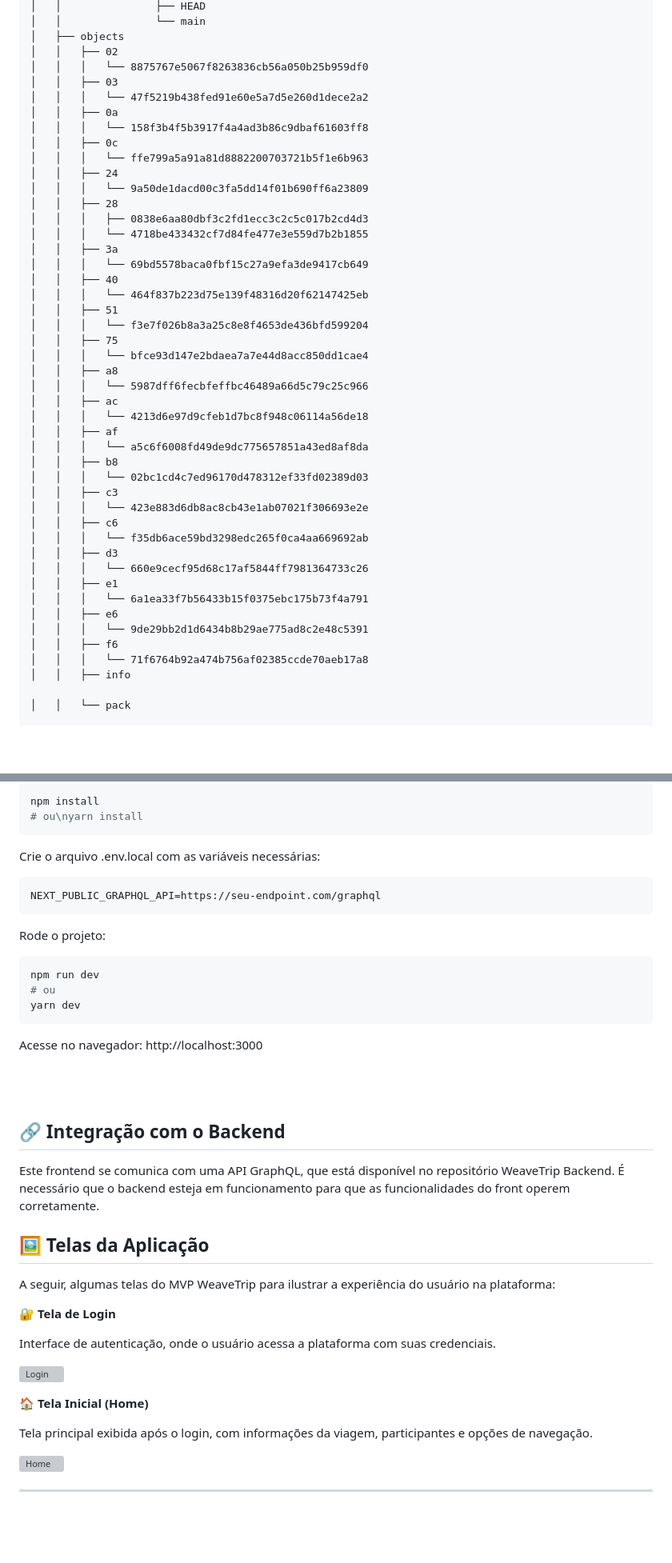
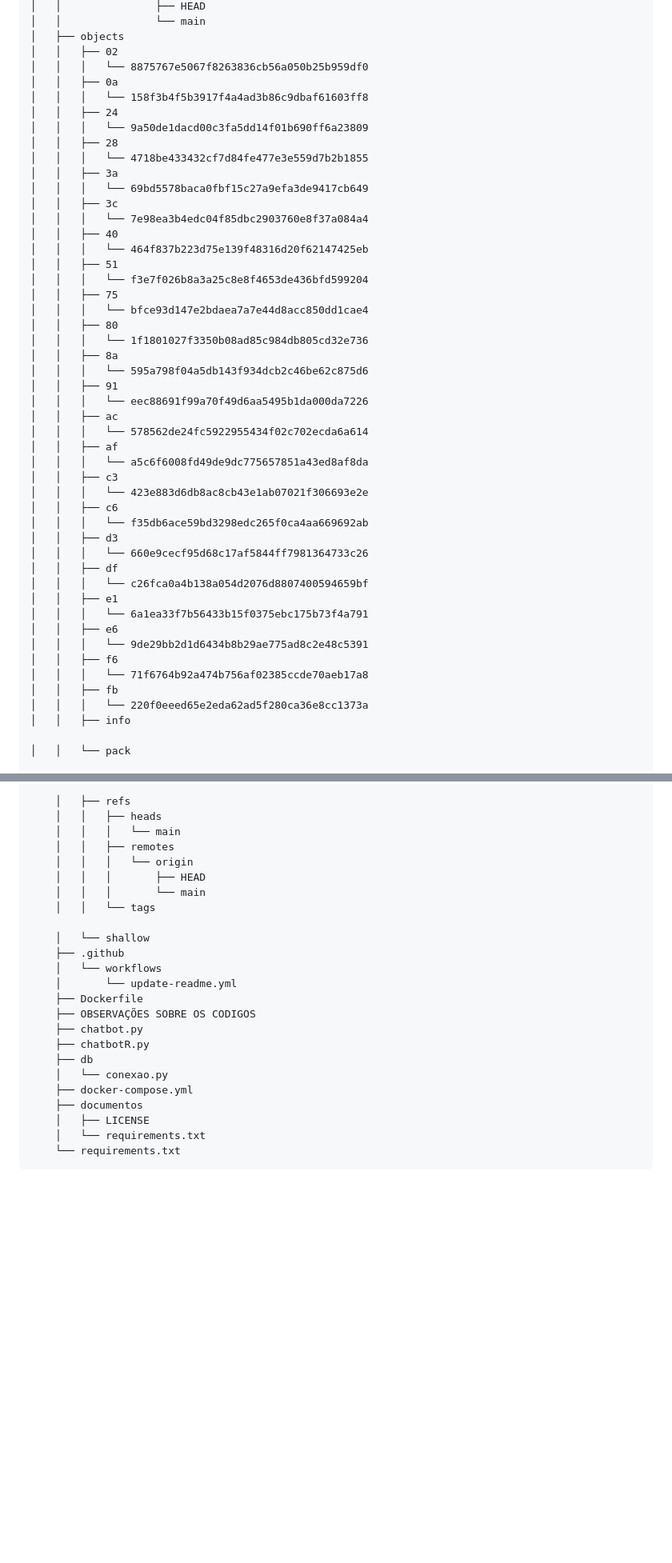
Before and after one commit to Campo-Inteligente/CampoInteligente-back, a Markdown page: README.md, 2 parts joined by grey strips. Shown at 80% size. GitHub-like rendering; blank space fills up the shorter version; grey boxes are pictures that could not be loaded.

````diff
--- a/README.md
+++ b/README.md
@@ -88,45 +53,48 @@ Lista de arquivos no `repositório`, atualizada automaticamente.
 │   ├── objects
 │   │   ├── 02
 │   │   │   └── 8875767e5067f8263836cb56a050b25b959df0
-│   │   ├── 03
-│   │   │   └── 47f5219b438fed91e60e5a7d5e260d1dece2a2
 │   │   ├── 0a
 │   │   │   └── 158f3b4f5b3917f4a4ad3b86c9dbaf61603ff8
-│   │   ├── 0c
-│   │   │   └── ffe799a5a91a81d8882200703721b5f1e6b963
 │   │   ├── 24
 │   │   │   └── 9a50de1dacd00c3fa5dd14f01b690ff6a23809
 │   │   ├── 28
-│   │   │   ├── 0838e6aa80dbf3c2fd1ecc3c2c5c017b2cd4d3
 │   │   │   └── 4718be433432cf7d84fe477e3e559d7b2b1855
 │   │   ├── 3a
 │   │   │   └── 69bd5578baca0fbf15c27a9efa3de9417cb649
+│   │   ├── 3c
+│   │   │   └── 7e98ea3b4edc04f85dbc2903760e8f37a084a4
 │   │   ├── 40
 │   │   │   └── 464f837b223d75e139f48316d20f62147425eb
 │   │   ├── 51
 │   │   │   └── f3e7f026b8a3a25c8e8f4653de436bfd599204
 │   │   ├── 75
 │   │   │   └── bfce93d147e2bdaea7a7e44d8acc850dd1cae4
-│   │   ├── a8
-│   │   │   └── 5987dff6fecbfeffbc46489a66d5c79c25c966
+│   │   ├── 80
+│   │   │   └── 1f1801027f3350b08ad85c984db805cd32e736
+│   │   ├── 8a
+│   │   │   └── 595a798f04a5db143f934dcb2c46be62c875d6
+│   │   ├── 91
+│   │   │   └── eec88691f99a70f49d6aa5495b1da000da7226
 │   │   ├── ac
-│   │   │   └── 4213d6e97d9cfeb1d7bc8f948c06114a56de18
+│   │   │   └── 578562de24fc5922955434f02c702ecda6a614
 │   │   ├── af
 │   │   │   └── a5c6f6008fd49de9dc775657851a43ed8af8da
-│   │   ├── b8
-│   │   │   └── 02bc1cd4c7ed96170d478312ef33fd02389d03
 │   │   ├── c3
 │   │   │   └── 423e883d6db8ac8cb43e1ab07021f306693e2e
 │   │   ├── c6
 │   │   │   └── f35db6ace59bd3298edc265f0ca4aa669692ab
 │   │   ├── d3
 │   │   │   └── 660e9cecf95d68c17af5844ff7981364733c26
+│   │   ├── df
+│   │   │   └── c26fca0a4b138a054d2076d8807400594659bf
 │   │   ├── e1
 │   │   │   └── 6a1ea33f7b56433b15f0375ebc175b73f4a791
 │   │   ├── e6
 │   │   │   └── 9de29bb2d1d6434b8b29ae775ad8c2e48c5391
 │   │   ├── f6
 │   │   │   └── 71f6764b92a474b756af02385ccde70aeb17a8
+│   │   ├── fb
+│   │   │   └── 220f0eeed65e2eda62ad5f280ca36e8cc1373a
 │   │   ├── info
 
 │   │   └── pack
@@ -169,49 +213,29 @@ Instale as dependências:
 
-```bash
-npm install
-# ou\nyarn install
+    │   ├── refs
+    │   │   ├── heads
+    │   │   │   └── main
+    │   │   ├── remotes
+    │   │   │   └── origin
+    │   │   │       ├── HEAD
+    │   │   │       └── main
+    │   │   └── tags
+
+    │   └── shallow
+    ├── .github
+    │   └── workflows
+    │       └── update-readme.yml
+    ├── Dockerfile
+    ├── OBSERVAÇÕES SOBRE OS CODIGOS
+    ├── chatbot.py
+    ├── chatbotR.py
+    ├── db
+    │   └── conexao.py
+    ├── docker-compose.yml
+    ├── documentos
+    │   ├── LICENSE
+    │   └── requirements.txt
+    └── requirements.txt
 ```
-
-Crie o arquivo .env.local com as variáveis necessárias:
-
-```env
-NEXT_PUBLIC_GRAPHQL_API=https://seu-endpoint.com/graphql
-```
-
-Rode o projeto:
-
-```bash
-npm run dev
-# ou
-yarn dev
-```
-
-Acesse no navegador: http://localhost:3000
-
-<br /><br />
-## 🔗 Integração com o Backend
-
-Este frontend se comunica com uma API GraphQL, que está disponível no repositório WeaveTrip Backend. É necessário que o backend esteja em funcionamento para que as funcionalidades do front operem corretamente.
-
-
-## 🖼️ Telas da Aplicação
-
-A seguir, algumas telas do MVP WeaveTrip para ilustrar a experiência do usuário na plataforma:
-
-🔐 **Tela de Login**
-
-Interface de autenticação, onde o usuário acessa a plataforma com suas credenciais.
-
-![Login](https://github.com/user-attachments/assets/9523605e-b3ab-4db9-9bf6-7f7f0a719c3f)
-
-🏠 **Tela Inicial (Home)**
-
-Tela principal exibida após o login, com informações da viagem, participantes e opções de navegação.
-
-![Home](https://github.com/user-attachments/assets/71f61cb1-e2f7-4786-82c2-23a0cd3c4058)
-
----
-
 <br /><br />
 ## 📜 Licença
 
````
Also changed, not shown: other parts of README.md (+90 -49 lines).
